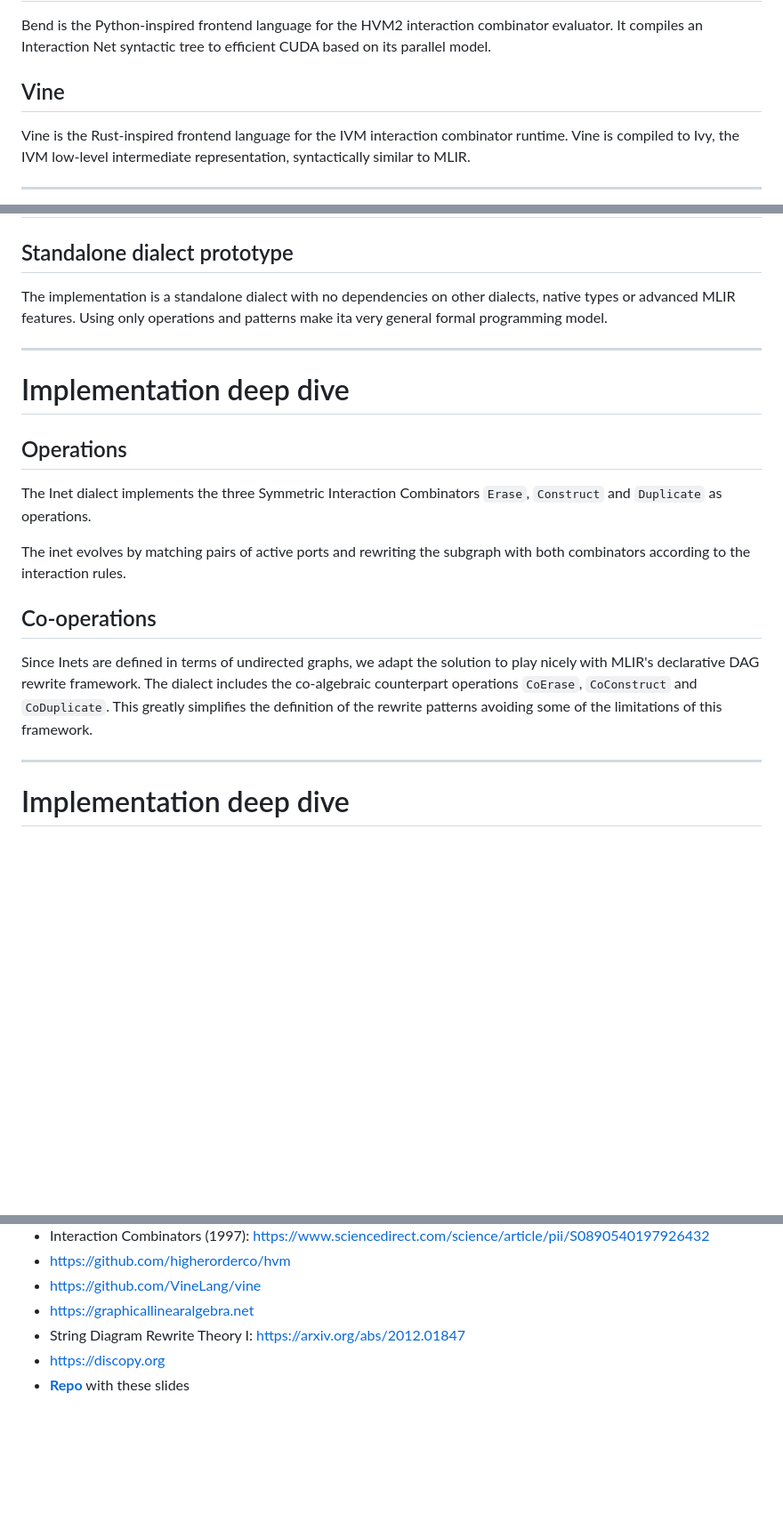
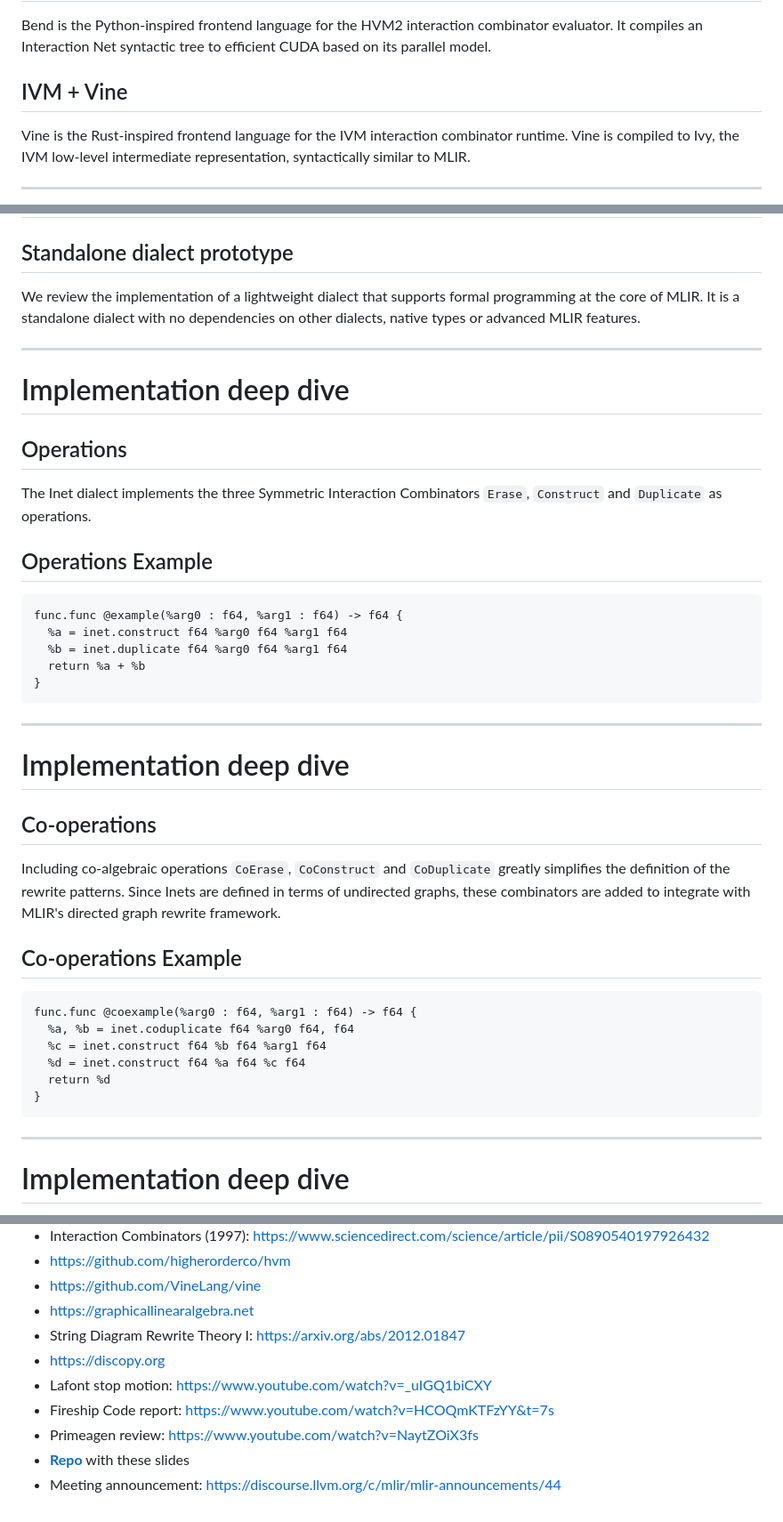
Before and after one commit to colltoaction/writings, a Markdown page: MLIR Inet Dialect/Open Design Meeting.md, 3 parts joined by grey strips. Shown: that part at 89% size. Drawn GitHub-style; blank space fills up the shorter version.

Commit message:
mlir slides T-1

````diff
--- a/MLIR Inet Dialect/Open Design Meeting.md
+++ b/MLIR Inet Dialect/Open Design Meeting.md
@@ -81,6 +77,6 @@ These are the _all_ inet interaction rules we need:
 Bend is the Python-inspired frontend language for the HVM2 interaction combinator evaluator. It compiles an Interaction Net syntactic tree to efficient CUDA based on its parallel model.
 
-## Vine
+## IVM + Vine
 Vine is the Rust-inspired frontend language for the IVM interaction combinator runtime. Vine is compiled to Ivy, the IVM low-level intermediate representation, syntactically similar to MLIR.
 
 ---
@@ -99,7 +95,7 @@ Considering potential adoption versus maintenance cost, there is evidence of int
 
 ## Standalone dialect prototype
 
-The implementation is a standalone dialect with no dependencies on other dialects, native types or advanced MLIR features. Using only operations and patterns make ita very general formal programming model.
+We review the implementation of a lightweight dialect that supports formal programming at the core of MLIR. It is a standalone dialect with no dependencies on other dialects, native types or advanced MLIR features.
 
 ---
 
@@ -109,10 +105,34 @@ The implementation is a standalone dialect with no dependencies on other dialect
 
 The Inet dialect implements the three Symmetric Interaction Combinators `Erase`, `Construct` and `Duplicate` as operations.
 
-The inet evolves by matching pairs of active ports and rewriting the subgraph with both combinators according to the interaction rules.
+## Operations Example
+
+```
+func.func @example(%arg0 : f64, %arg1 : f64) -> f64 {
+  %a = inet.construct f64 %arg0 f64 %arg1 f64
+  %b = inet.duplicate f64 %arg0 f64 %arg1 f64
+  return %a + %b
+}
+```
+
+---
+
+# Implementation deep dive
 
 ## Co-operations
-Since Inets are defined in terms of undirected graphs, we adapt the solution to play nicely with MLIR's declarative DAG rewrite framework. The dialect includes the co-algebraic counterpart operations `CoErase`, `CoConstruct` and `CoDuplicate`. This greatly simplifies the definition of the rewrite patterns avoiding some of the limitations of this framework.
+
+Including co-algebraic operations `CoErase`, `CoConstruct` and `CoDuplicate` greatly simplifies the definition of the rewrite patterns. Since Inets are defined in terms of undirected graphs, these combinators are added to integrate with MLIR's directed graph rewrite framework.
+
+## Co-operations Example
+
+```
+func.func @coexample(%arg0 : f64, %arg1 : f64) -> f64 {
+  %a, %b = inet.coduplicate f64 %arg0 f64, f64
+  %c = inet.construct f64 %b f64 %arg1 f64
+  %d = inet.construct f64 %a f64 %c f64
+  return %d
+}
+```
 
 ---
 
@@ -227,4 +247,8 @@ The Interaction Net paradigm blurs the line between run- and compile-time. We wo
 * https://graphicallinearalgebra.net
 * String Diagram Rewrite Theory I: https://arxiv.org/abs/2012.01847
 * https://discopy.org
+* Lafont stop motion: https://www.youtube.com/watch?v=_uIGQ1biCXY
+* Fireship Code report: https://www.youtube.com/watch?v=HCOQmKTFzYY&t=7s
+* Primeagen review: https://www.youtube.com/watch?v=NaytZOiX3fs
 * __[Repo](https://github.com/colltoaction/writings/blob/main/MLIR%20Inet%20Dialect)__ with these slides
+* Meeting announcement: https://discourse.llvm.org/c/mlir/mlir-announcements/44
````
Also changed, not shown: other parts of MLIR Inet Dialect/Open Design Meeting.md (+13 -17 lines), MLIR Inet Dialect/mazza-example.png (renamed from MLIR Inet Dialect/mazza.png), 2 other files.
